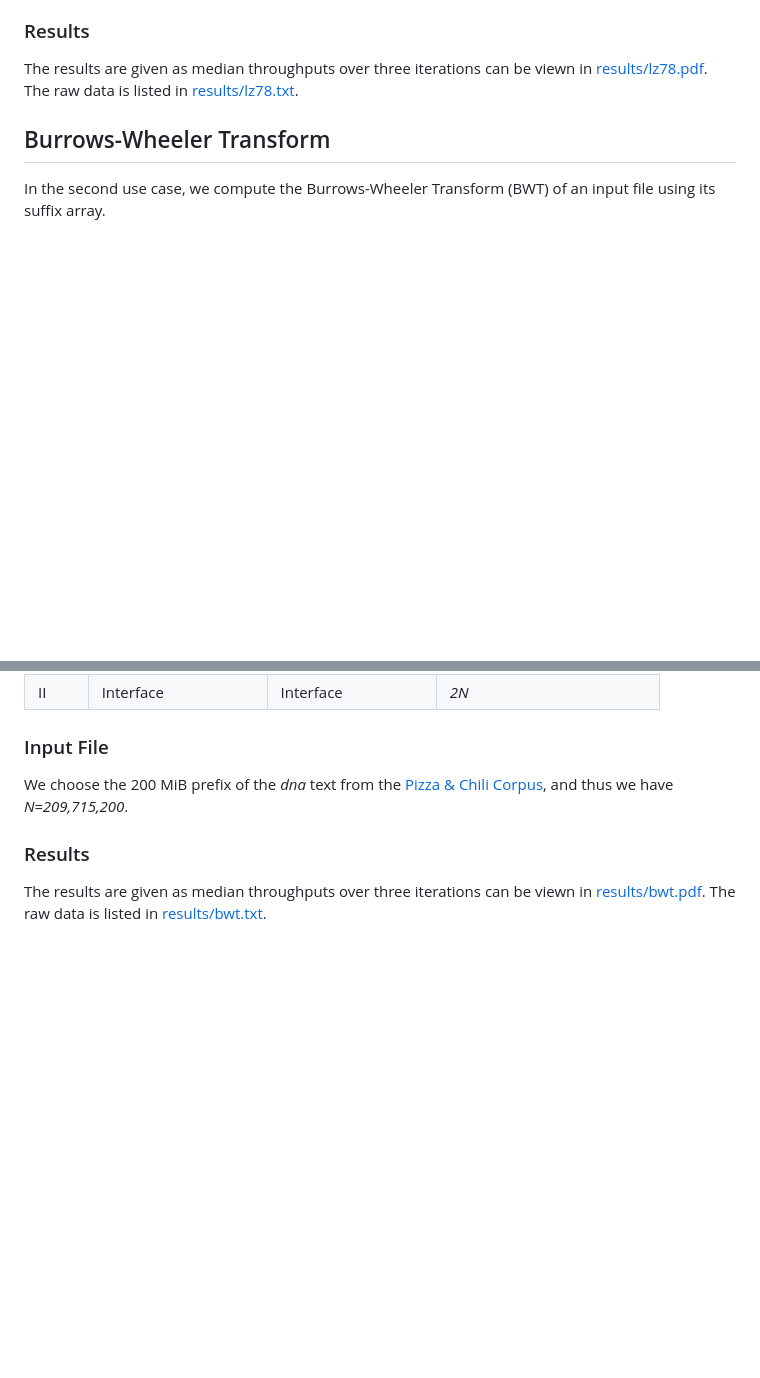
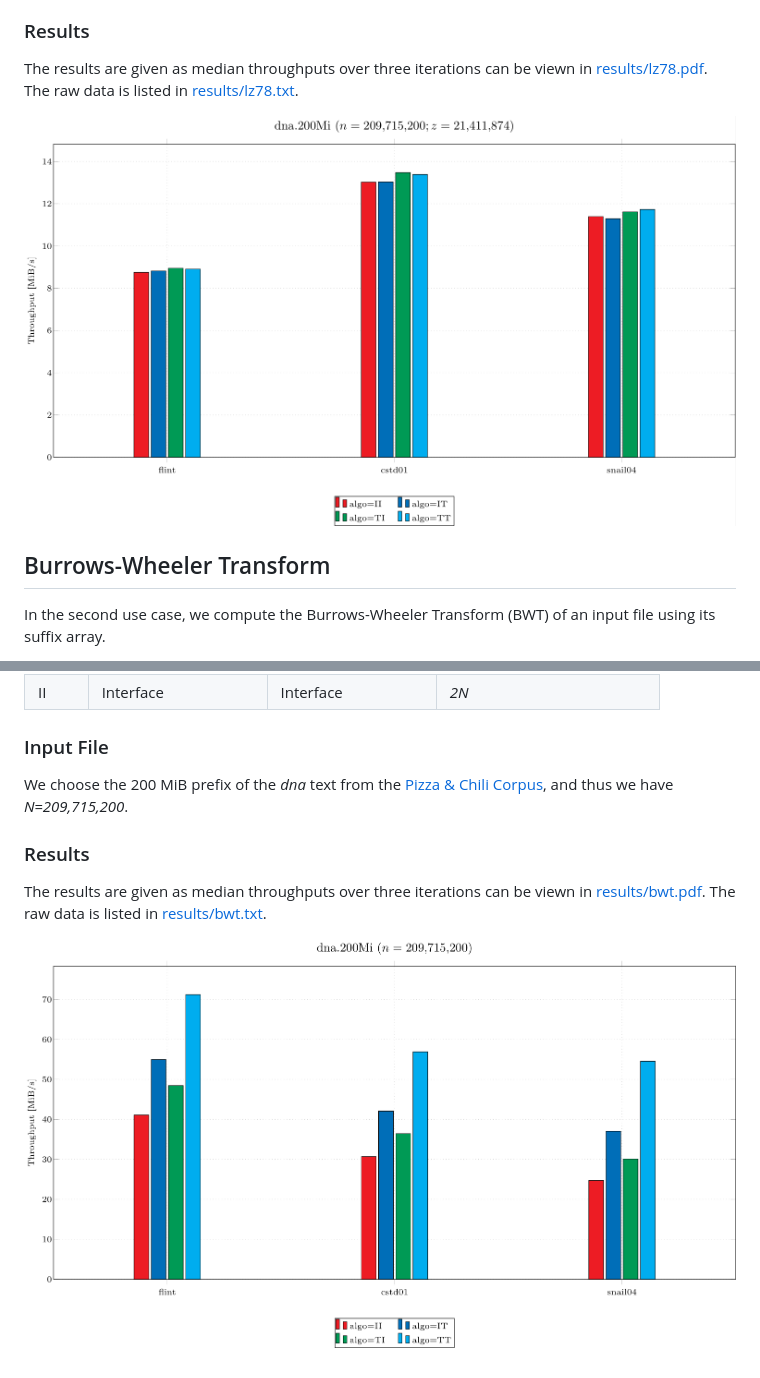
Before and after one commit to pdinklag/TemplateVsVirtual, a Markdown page: README.md, 2 parts joined by grey strips. Drawn GitHub-style; pictures changed too: results/bwt.png (added), results/lz78.png (added); blank space fills up the shorter version.

Commit message:
Result images

```diff
--- a/README.md
+++ b/README.md
@@ -41,6 +41,8 @@ We choose the 200 MiB prefix of the *dna* text from the [Pizza & Chili Corpus](h
 
 The results are given as median throughputs over three iterations can be viewn in [results/lz78.pdf](results/lz78.pdf). The raw data is listed in [results/lz78.txt](results/lz78.txt).
 
+![results/lz78.png](results/lz78.png)
+
 ## Burrows-Wheeler Transform
 
 In the second use case, we compute the Burrows-Wheeler Transform (BWT) of an input file using its suffix array.
@@ -67,3 +69,5 @@ We choose the 200 MiB prefix of the *dna* text from the [Pizza & Chili Corpus](h
 ### Results
 
 The results are given as median throughputs over three iterations can be viewn in [results/bwt.pdf](results/bwt.pdf). The raw data is listed in [results/bwt.txt](results/bwt.txt).
+
+![results/bwt.png](results/bwt.png)
```
